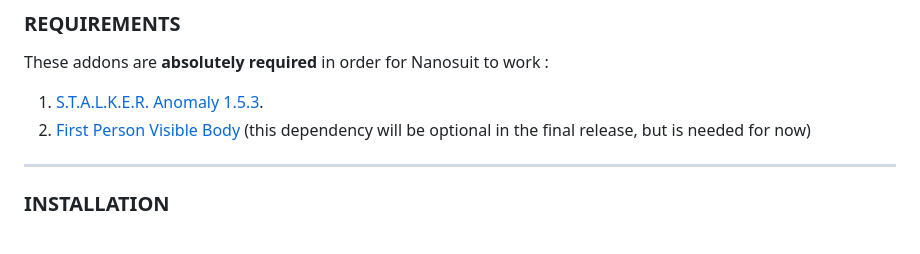
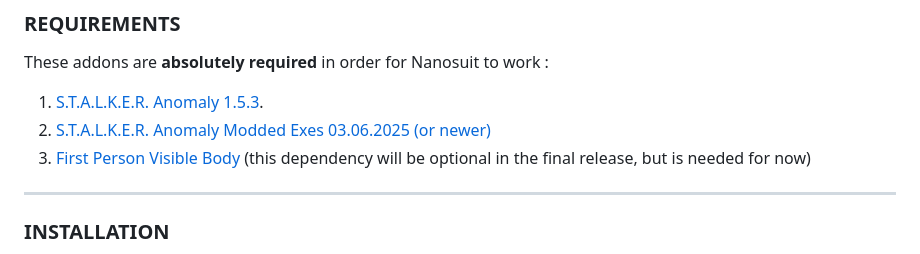
Before and after one commit to nltp-ashes/Nanosuit, a Markdown page: README.md, the part around the change. Rendered like a GitHub page.

Commit message:
chore(readme): ReadMe - Updated README.md;

```diff
--- a/README.md
+++ b/README.md
@@ -52,7 +52,8 @@ Cloak mode :
 
 These addons are **absolutely required** in order for Nanosuit to work :
 1. [S.T.A.L.K.E.R. Anomaly 1.5.3](https://www.moddb.com/mods/stalker-anomaly/downloads/stalker-anomaly-153).
-2. [First Person Visible Body](https://www.moddb.com/mods/stalker-anomaly/addons/swm-ported-visible-body-starter-version) (this dependency will be optional in the final release, but is needed for now)
+2. [S.T.A.L.K.E.R. Anomaly Modded Exes 03.06.2025 (or newer)](https://github.com/themrdemonized/xray-monolith)
+3. [First Person Visible Body](https://www.moddb.com/mods/stalker-anomaly/addons/swm-ported-visible-body-starter-version) (this dependency will be optional in the final release, but is needed for now)
 
 ---
 
```
